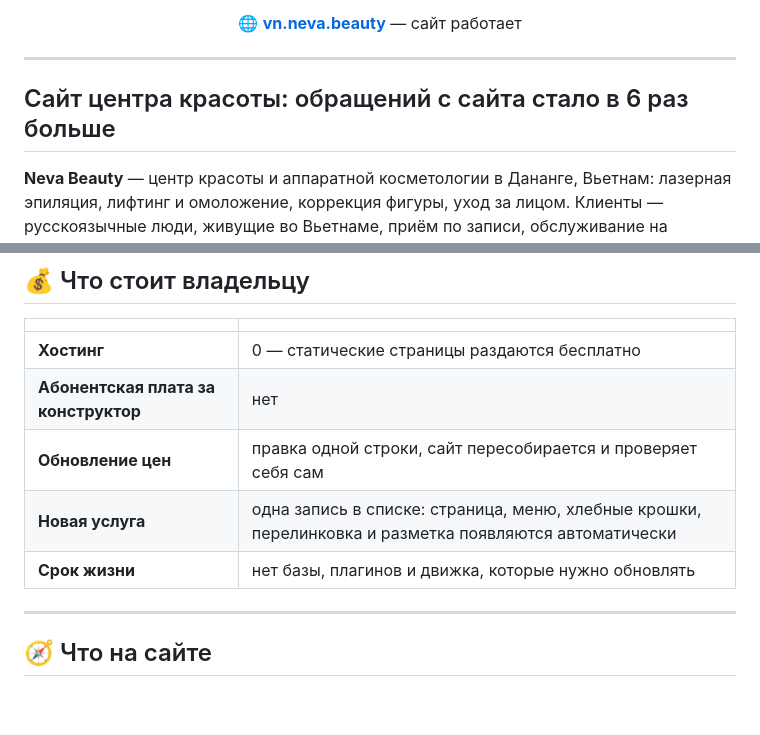
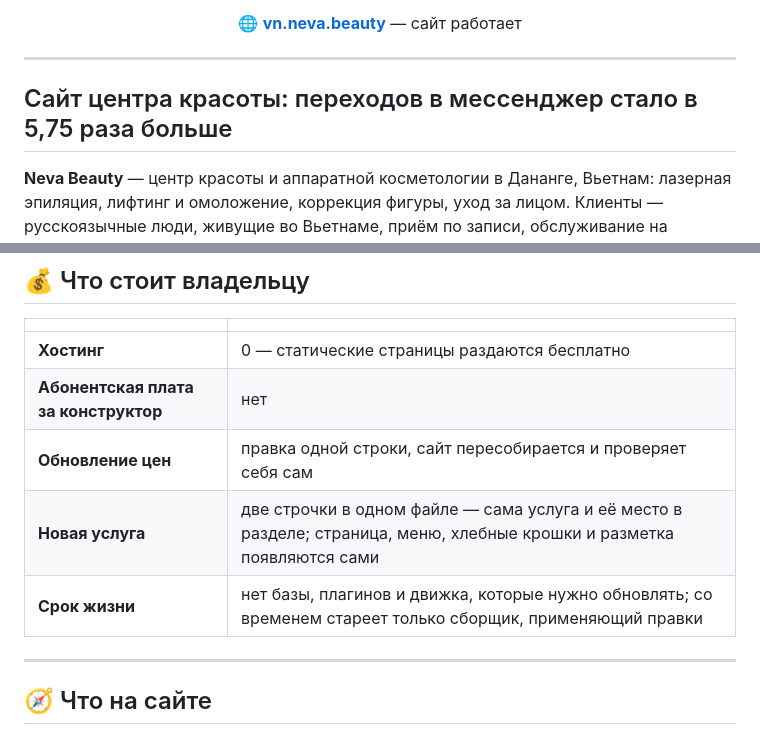
Before and after one commit to jw-git-hub/vn.neva.beauty, a Markdown page: README.md, 2 parts joined by grey strips. GitHub-like rendering; blank space fills up the shorter version.

```diff
--- a/README.md
+++ b/README.md
@@ -12,7 +12,7 @@
 
 ---
 
-## Сайт центра красоты: обращений с сайта стало в 6 раз больше
+## Сайт центра красоты: переходов в мессенджер стало в 5,75 раза больше
 
 **Neva Beauty** — центр красоты и аппаратной косметологии в Дананге, Вьетнам:
 лазерная эпиляция, лифтинг и омоложение, коррекция фигуры, уход за лицом.
@@ -131,8 +135,8 @@ Lighthouse 12 по боевому домену.</sub>
 | **Хостинг** | 0 — статические страницы раздаются бесплатно |
 | **Абонентская плата за конструктор** | нет |
 | **Обновление цен** | правка одной строки, сайт пересобирается и проверяет себя сам |
-| **Новая услуга** | одна запись в списке: страница, меню, хлебные крошки, перелинковка и разметка появляются автоматически |
-| **Срок жизни** | нет базы, плагинов и движка, которые нужно обновлять |
+| **Новая услуга** | две строчки в одном файле — сама услуга и её место в разделе; страница, меню, хлебные крошки и разметка появляются сами |
+| **Срок жизни** | нет базы, плагинов и движка, которые нужно обновлять; со временем стареет только сборщик, применяющий правки |
 
 ---
 
```
Also changed, not shown: other parts of README.md (+13 -10 lines), README.en.md (+17 -14 lines).
